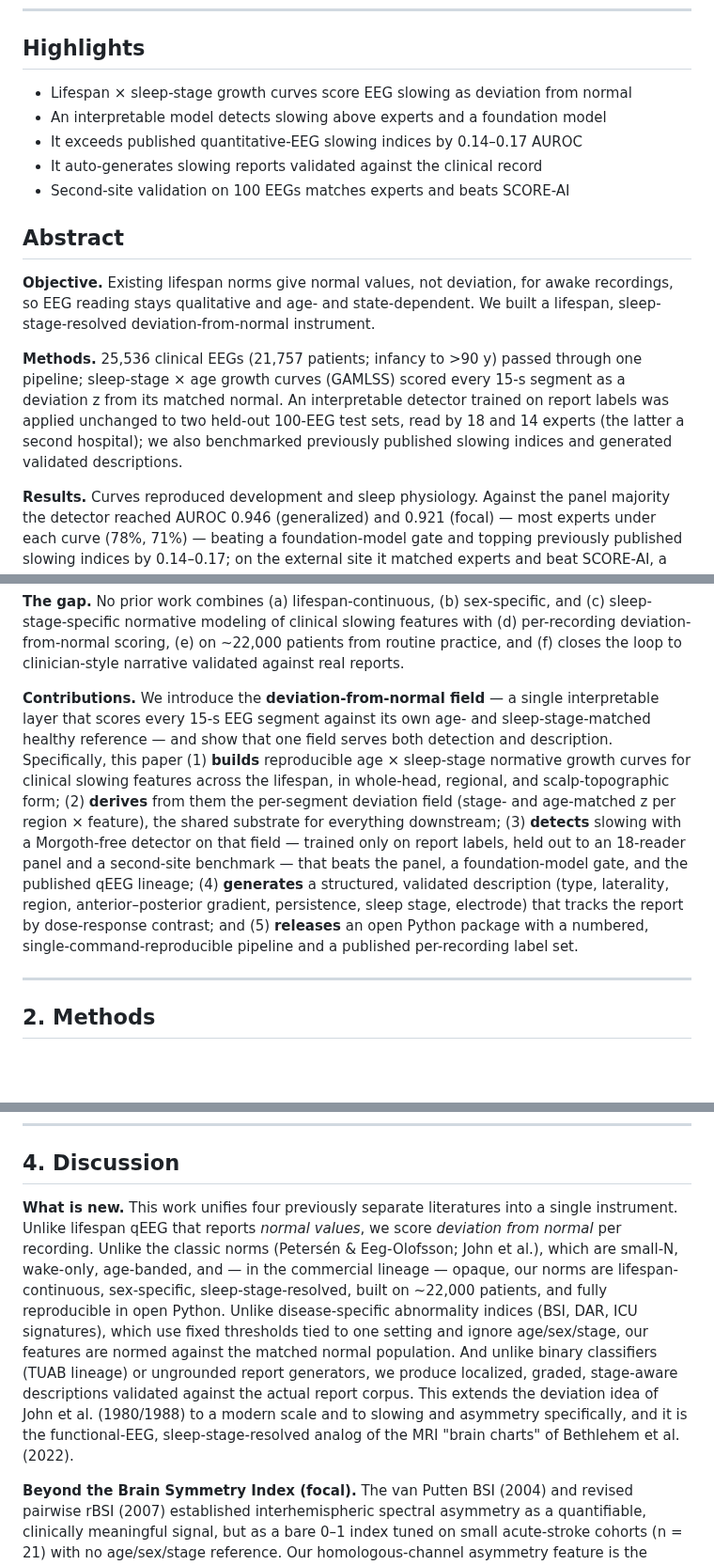
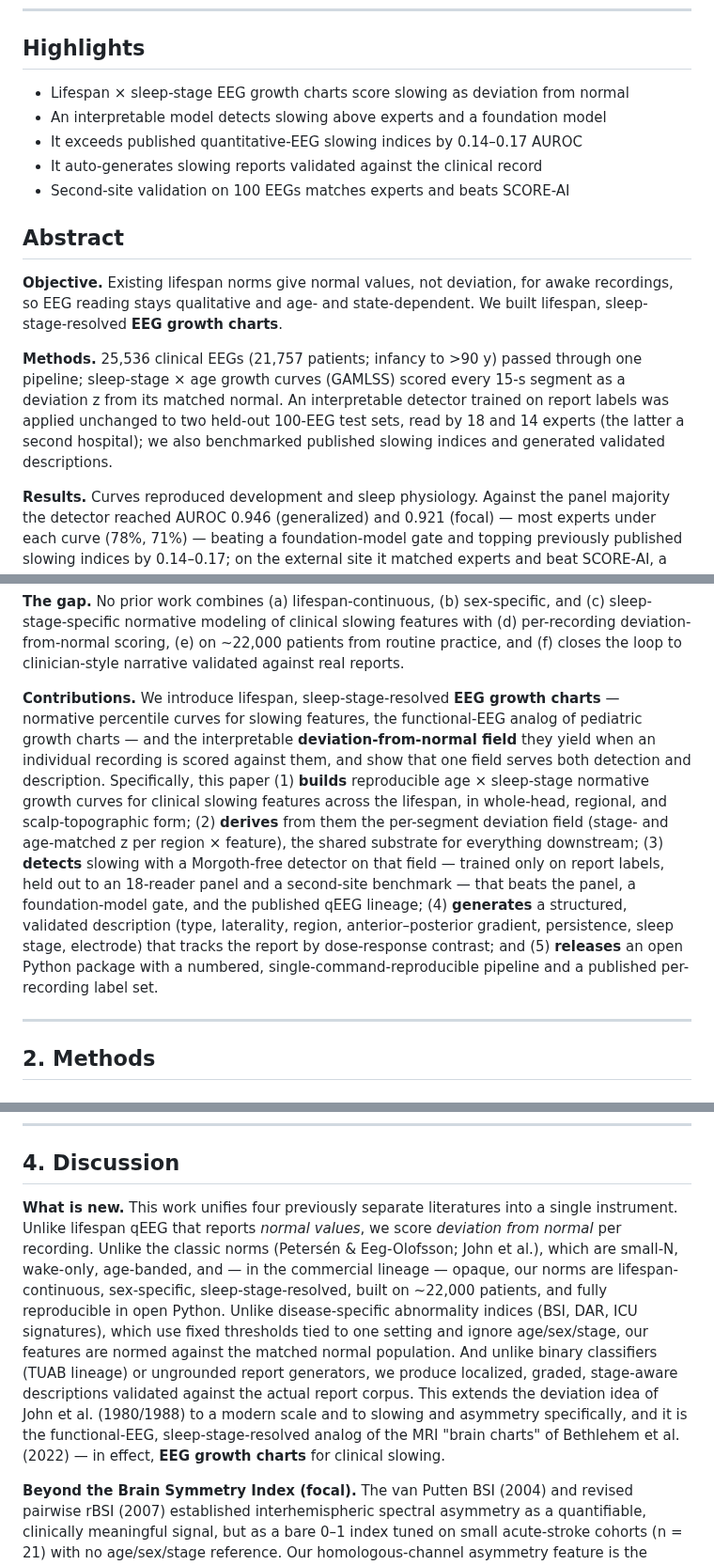
Before and after one commit to bdsp-core/morgoth-slowing-growth-curves, a Markdown page: docs/manuscript_draft.md, 3 parts joined by grey strips. Shown at 94% size. Rendered like a GitHub page; blank space fills up the shorter version.

Commit message:
Name the instrument "EEG growth charts" and deploy it as the anchor
Chosen name (descriptive, not a coined acronym): "EEG growth charts" — ties to the GAMLSS growth-curve
method and Bethlehem's MRI "brain charts", intuitive to any clinician. Deployed at first use in the
Abstract (Objective) and Highlights, defined in the Introduction (Contributions: normative percentile
curves, the functional-EEG analog of pediatric growth charts, yielding the interpretable
deviation-from-normal field), and cemented in the Discussion ("What is new") and Conclusion. Kept
"deviation-from-normal field" as the substrate the charts produce. Abstract still 199 words.

Co-Authored-By: Claude Opus 4.8 <noreply@anthropic.com>

```diff
--- a/docs/manuscript_draft.md
+++ b/docs/manuscript_draft.md
@@ -27,7 +27,7 @@ Jin Jing<sup>1,\*</sup>, Chenxi Sun<sup>2,\*</sup>, Wolfgang Ganglberger<sup>1</
 
 ## Highlights
 
-- Lifespan × sleep-stage growth curves score EEG slowing as deviation from normal
+- Lifespan × sleep-stage EEG growth charts score slowing as deviation from normal
 - An interpretable model detects slowing above experts and a foundation model
 - It exceeds published quantitative-EEG slowing indices by 0.14–0.17 AUROC
 - It auto-generates slowing reports validated against the clinical record
@@ -35,9 +35,9 @@ Jin Jing<sup>1,\*</sup>, Chenxi Sun<sup>2,\*</sup>, Wolfgang Ganglberger<sup>1</
 
 ## Abstract
 
-**Objective.** Existing lifespan norms give normal values, not deviation, for awake recordings, so EEG reading stays qualitative and age- and state-dependent. We built a lifespan, sleep-stage-resolved deviation-from-normal instrument.
+**Objective.** Existing lifespan norms give normal values, not deviation, for awake recordings, so EEG reading stays qualitative and age- and state-dependent. We built lifespan, sleep-stage-resolved **EEG growth charts**.
 
-**Methods.** 25,536 clinical EEGs (21,757 patients; infancy to >90 y) passed through one pipeline; sleep-stage × age growth curves (GAMLSS) scored every 15-s segment as a deviation z from its matched normal. An interpretable detector trained on report labels was applied unchanged to two held-out 100-EEG test sets, read by 18 and 14 experts (the latter a second hospital); we also benchmarked previously published slowing indices and generated validated descriptions.
+**Methods.** 25,536 clinical EEGs (21,757 patients; infancy to >90 y) passed through one pipeline; sleep-stage × age growth curves (GAMLSS) scored every 15-s segment as a deviation z from its matched normal. An interpretable detector trained on report labels was applied unchanged to two held-out 100-EEG test sets, read by 18 and 14 experts (the latter a second hospital); we also benchmarked published slowing indices and generated validated descriptions.
 
 **Results.** Curves reproduced development and sleep physiology. Against the panel majority the detector reached AUROC 0.946 (generalized) and 0.921 (focal) — most experts under each curve (78%, 71%) — beating a foundation-model gate and topping previously published slowing indices by 0.14–0.17; on the external site it matched experts and beat SCORE-AI, a published reader (focal 0.93). Slowing is the least reliable expert judgement (κ 0.37–0.45); generated reports tracked the record; readers under-reported sleep slowing.
 
@@ -63,7 +63,7 @@ Slowing of the EEG background is the most common and one of the most clinically
 
 **The gap.** No prior work combines (a) lifespan-continuous, (b) sex-specific, and (c) sleep-stage-specific normative modeling of clinical slowing features with (d) per-recording deviation-from-normal scoring, (e) on ~22,000 patients from routine practice, and (f) closes the loop to clinician-style narrative validated against real reports.
 
-**Contributions.** We introduce the **deviation-from-normal field** — a single interpretable layer that scores every 15-s EEG segment against its own age- and sleep-stage-matched healthy reference — and show that one field serves both detection and description. Specifically, this paper (1) **builds** reproducible age × sleep-stage normative growth curves for clinical slowing features across the lifespan, in whole-head, regional, and scalp-topographic form; (2) **derives** from them the per-segment deviation field (stage- and age-matched z per region × feature), the shared substrate for everything downstream; (3) **detects** slowing with a Morgoth-free detector on that field — trained only on report labels, held out to an 18-reader panel and a second-site benchmark — that beats the panel, a foundation-model gate, and the published qEEG lineage; (4) **generates** a structured, validated description (type, laterality, region, anterior–posterior gradient, persistence, sleep stage, electrode) that tracks the report by dose-response contrast; and (5) **releases** an open Python package with a numbered, single-command-reproducible pipeline and a published per-recording label set.
+**Contributions.** We introduce lifespan, sleep-stage-resolved **EEG growth charts** — normative percentile curves for slowing features, the functional-EEG analog of pediatric growth charts — and the interpretable **deviation-from-normal field** they yield when an individual recording is scored against them, and show that one field serves both detection and description. Specifically, this paper (1) **builds** reproducible age × sleep-stage normative growth curves for clinical slowing features across the lifespan, in whole-head, regional, and scalp-topographic form; (2) **derives** from them the per-segment deviation field (stage- and age-matched z per region × feature), the shared substrate for everything downstream; (3) **detects** slowing with a Morgoth-free detector on that field — trained only on report labels, held out to an 18-reader panel and a second-site benchmark — that beats the panel, a foundation-model gate, and the published qEEG lineage; (4) **generates** a structured, validated description (type, laterality, region, anterior–posterior gradient, persistence, sleep stage, electrode) that tracks the report by dose-response contrast; and (5) **releases** an open Python package with a numbered, single-command-reproducible pipeline and a published per-recording label set.
 
 ---
 
@@ -186,7 +186,7 @@ Among recordings whose report names slowing, our score does **not** recover the
 
 ## 4. Discussion
 
-**What is new.** This work unifies four previously separate literatures into a single instrument. Unlike lifespan qEEG that reports *normal values*, we score *deviation from normal* per recording. Unlike the classic norms (Petersén & Eeg-Olofsson; John et al.), which are small-N, wake-only, age-banded, and — in the commercial lineage — opaque, our norms are lifespan-continuous, sex-specific, sleep-stage-resolved, built on ~22,000 patients, and fully reproducible in open Python. Unlike disease-specific abnormality indices (BSI, DAR, ICU signatures), which use fixed thresholds tied to one setting and ignore age/sex/stage, our features are normed against the matched normal population. And unlike binary classifiers (TUAB lineage) or ungrounded report generators, we produce localized, graded, stage-aware descriptions validated against the actual report corpus. This extends the deviation idea of John et al. (1980/1988) to a modern scale and to slowing and asymmetry specifically, and it is the functional-EEG, sleep-stage-resolved analog of the MRI "brain charts" of Bethlehem et al. (2022).
+**What is new.** This work unifies four previously separate literatures into a single instrument. Unlike lifespan qEEG that reports *normal values*, we score *deviation from normal* per recording. Unlike the classic norms (Petersén & Eeg-Olofsson; John et al.), which are small-N, wake-only, age-banded, and — in the commercial lineage — opaque, our norms are lifespan-continuous, sex-specific, sleep-stage-resolved, built on ~22,000 patients, and fully reproducible in open Python. Unlike disease-specific abnormality indices (BSI, DAR, ICU signatures), which use fixed thresholds tied to one setting and ignore age/sex/stage, our features are normed against the matched normal population. And unlike binary classifiers (TUAB lineage) or ungrounded report generators, we produce localized, graded, stage-aware descriptions validated against the actual report corpus. This extends the deviation idea of John et al. (1980/1988) to a modern scale and to slowing and asymmetry specifically, and it is the functional-EEG, sleep-stage-resolved analog of the MRI "brain charts" of Bethlehem et al. (2022) — in effect, **EEG growth charts** for clinical slowing.
 
 **Beyond the Brain Symmetry Index (focal).** The van Putten BSI (2004) and revised pairwise rBSI (2007) established interhemispheric spectral asymmetry as a quantifiable, clinically meaningful signal, but as a bare 0–1 index tuned on small acute-stroke cohorts (n = 21) with no age/sex/stage reference. Our homologous-channel asymmetry feature is the direct descendant of this idea, normed against the age × stage-matched normal population and, for the detection decision, replaced by a learned representation: on identical signals the strongest van Putten focal arm (raw r-sBSI 0.723) is exceeded by the gate at **0.870 (+0.147)**, and age-conditioning the asymmetry indices makes them slightly *worse* — exactly as physiology predicts, since interhemispheric symmetry does not vary across the lifespan. Beyond detection we go where a symmetry scalar cannot: **lateralization** posed as a focal-gated left-vs-right task from *signed* asymmetry reaches AUROC ~0.87 (single signed temporal-δ feature 0.869), is band-matched (delta cases lateralized by delta asymmetry, theta by theta), and is stable across the lifespan; and **regional localization** by relative lobe prominence tracks the reported lobe for temporal, frontal, and posterior foci (§3.7 D2).
 
```
Also changed, not shown: other parts of docs/manuscript_draft.md (+1 -1 lines).
